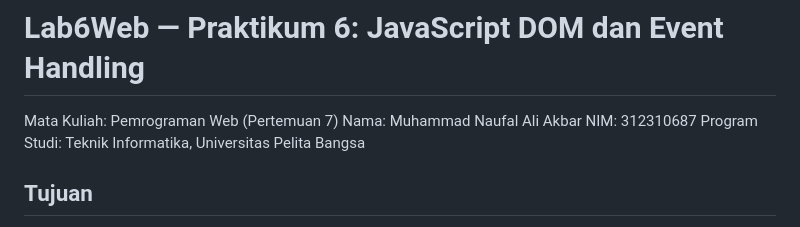
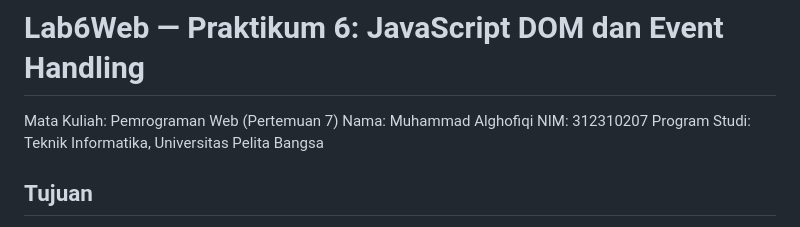
Before and after one commit to algofiqi12/Lab6Web, a Markdown page: README.md, the part around the change. Rendered like a GitHub page.

```diff
--- a/README.md
+++ b/README.md
@@ -1,8 +1,8 @@
 # Lab6Web — Praktikum 6: JavaScript DOM dan Event Handling
 
 Mata Kuliah: Pemrograman Web (Pertemuan 7)
-Nama: Muhammad Naufal Ali Akbar
-NIM: 312310687
+Nama: Muhammad Alghofiqi
+NIM: 312310207
 Program Studi: Teknik Informatika, Universitas Pelita Bangsa
 
 ## Tujuan
```
